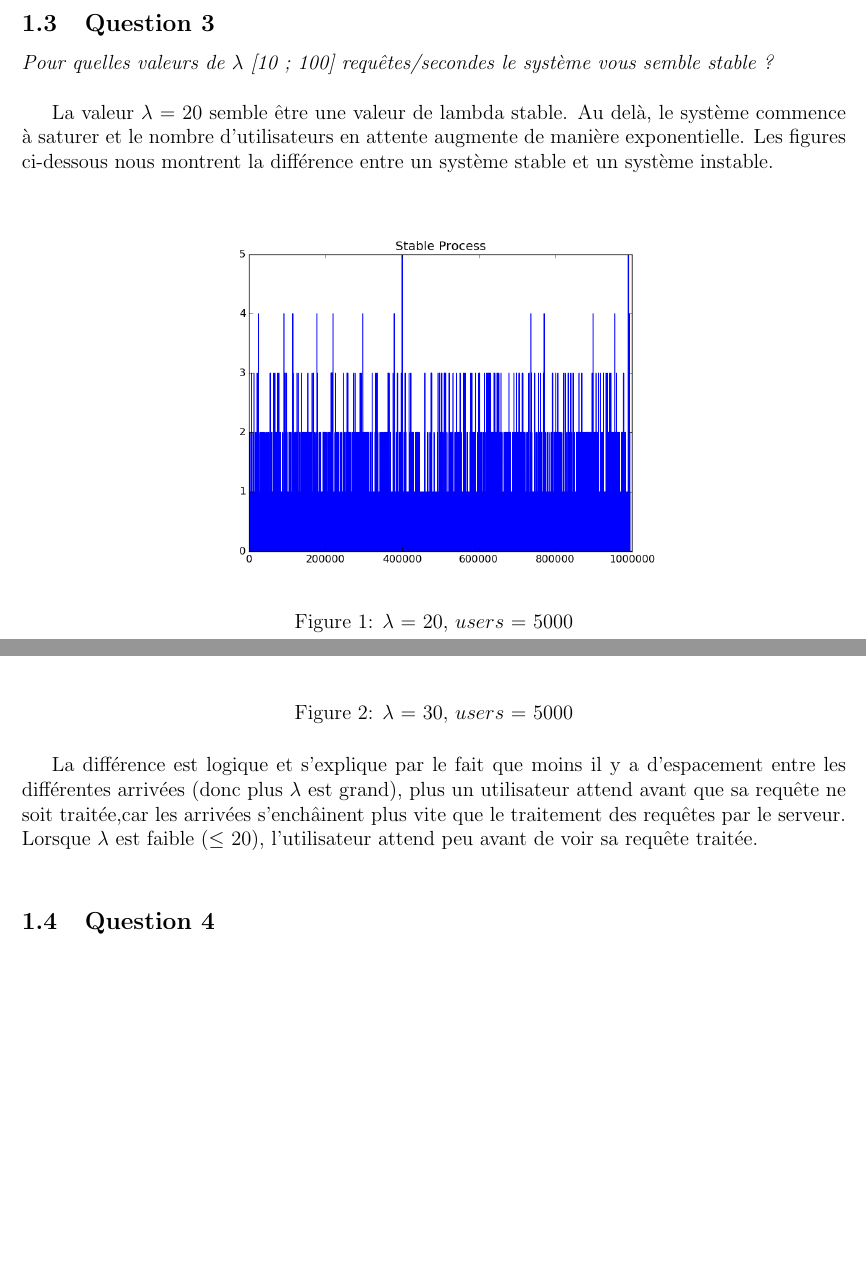
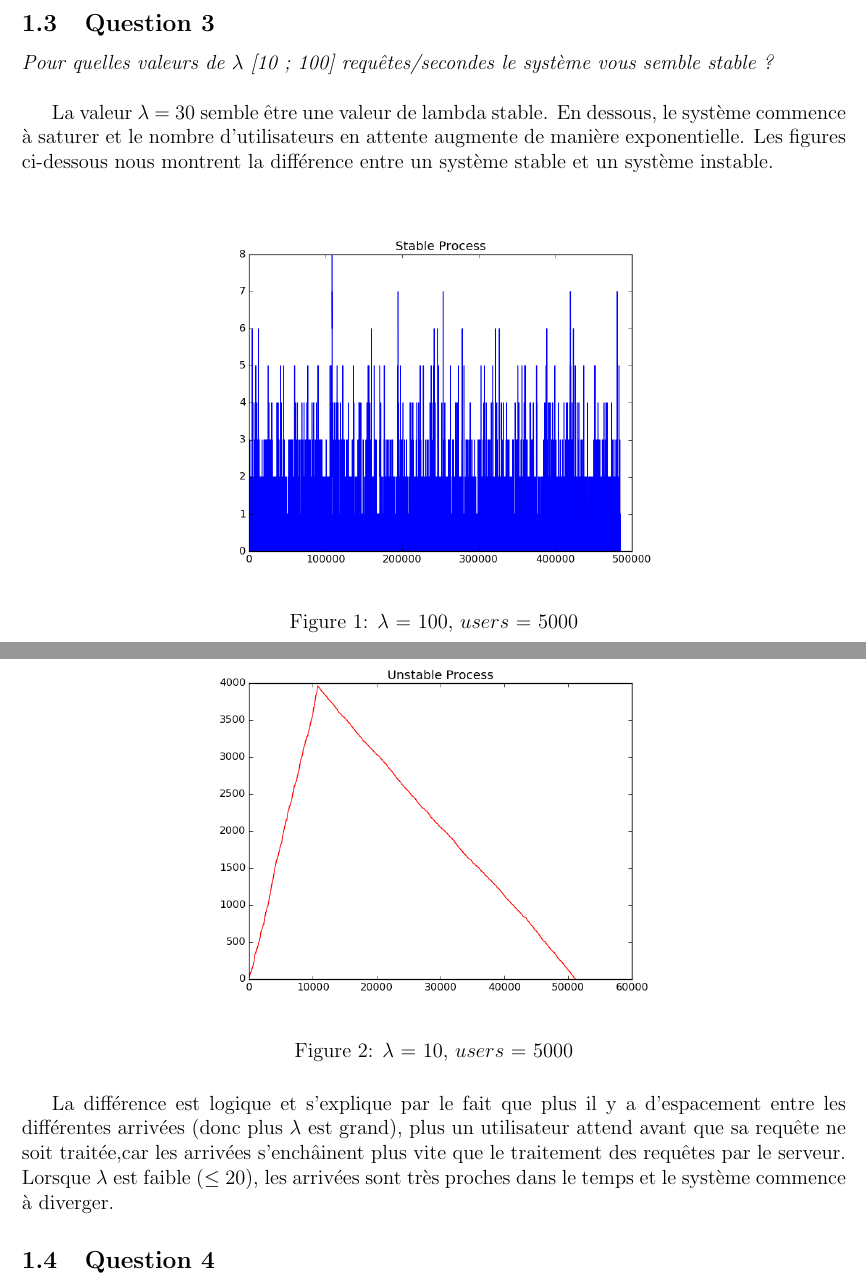
Before and after one commit to ChrisYohann/SimulationServerWeb, a LaTeX document (rapport.tex): two parts of pages 2 and 3 of 3, joined at a grey line, cut so that both start at the same text, the shorter picture padded with empty space. Compiled offline with pdfLaTeX.

Commit message:
Lambda inversé

```diff
--- a/rapport.tex
+++ b/rapport.tex
@@ -84,21 +84,21 @@ Une liste des utilisateurs connectés est mise à jour à chaque itération. En
 \subsection{Question 3}
 \textit{Pour quelles valeurs de $\lambda$ [10 ; 100] requêtes/secondes le système vous semble stable ? \\}
 
-La valeur $\lambda$ = 20 semble être une valeur de lambda stable. Au delà, le système commence à saturer et le nombre d'utilisateurs en attente augmente de manière exponentielle. Les figures ci-dessous nous montrent la différence entre un système stable et un système instable.\\
+La valeur $\lambda$ = 30 semble être une valeur de lambda stable. En dessous, le système commence à saturer et le nombre d'utilisateurs en attente augmente de manière exponentielle. Les figures ci-dessous nous montrent la différence entre un système stable et un système instable.\\
 
 \begin{figure}[H]
 \centering
 \includegraphics[scale=0.50]{stableprocessquestion3.png}
-\caption{\label{fig:rf_taille_noeud} $\lambda$ = 20, $users$ = 5000}
+\caption{\label{fig:rf_taille_noeud} $\lambda$ = 100, $users$ = 5000}
 \end{figure}
 
 \begin{figure}[H]
 \centering
 \includegraphics[scale=0.50]{unstableprocessquestion3.png}
-\caption{\label{fig:rf_taille_noeud} $\lambda$ = 30, $users$ = 5000}
+\caption{\label{fig:rf_taille_noeud} $\lambda$ = 10, $users$ = 5000}
 \end{figure}
 
-La différence est logique et s'explique par le fait que moins il y a d'espacement entre les différentes arrivées (donc plus $\lambda$ est grand), plus un utilisateur attend avant que sa requête ne soit traitée,car les arrivées s'enchâinent plus vite que le traitement des requêtes par le serveur. Lorsque $\lambda$ est faible ($\leq$ 20), l'utilisateur attend peu avant de voir sa requête traitée.\\
+La différence est logique et s'explique par le fait que plus il y a d'espacement entre les différentes arrivées (donc plus $\lambda$ est grand), plus un utilisateur attend avant que sa requête ne soit traitée,car les arrivées s'enchâinent plus vite que le traitement des requêtes par le serveur. Lorsque $\lambda$ est faible ($\leq$ 20), les arrivées sont très proches dans le temps et le système commence à diverger.
 
 \subsection{Question 4}
 
```
Also changed, not shown: rapport.pdf, stableprocessquestion3.png, unstableprocessquestion3.png, 2 other files.
